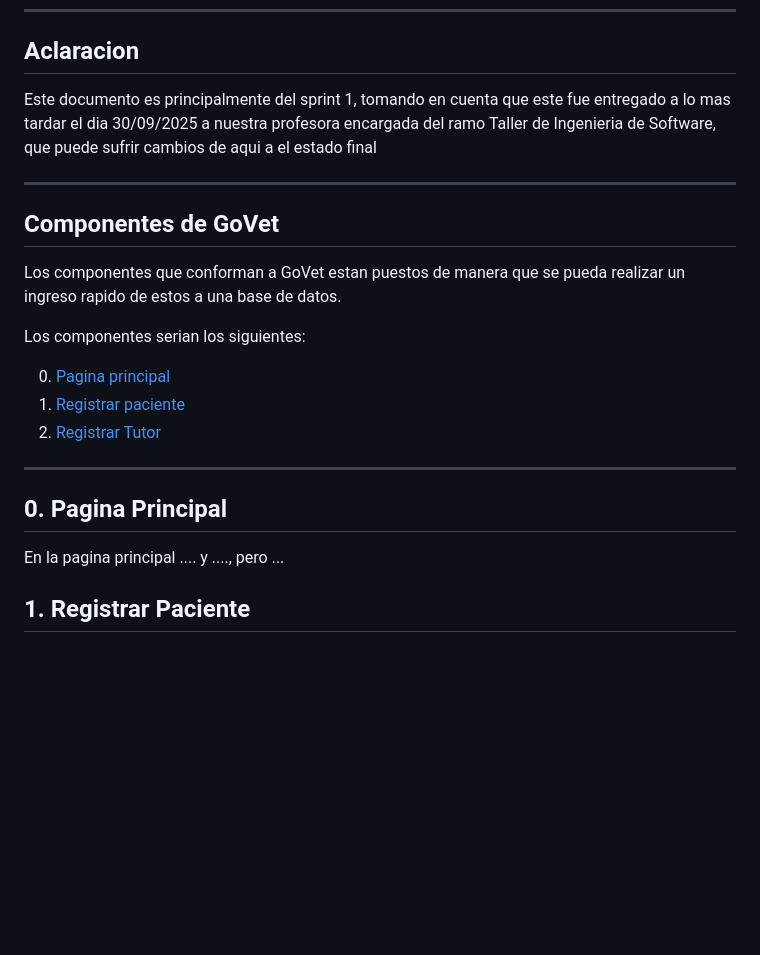
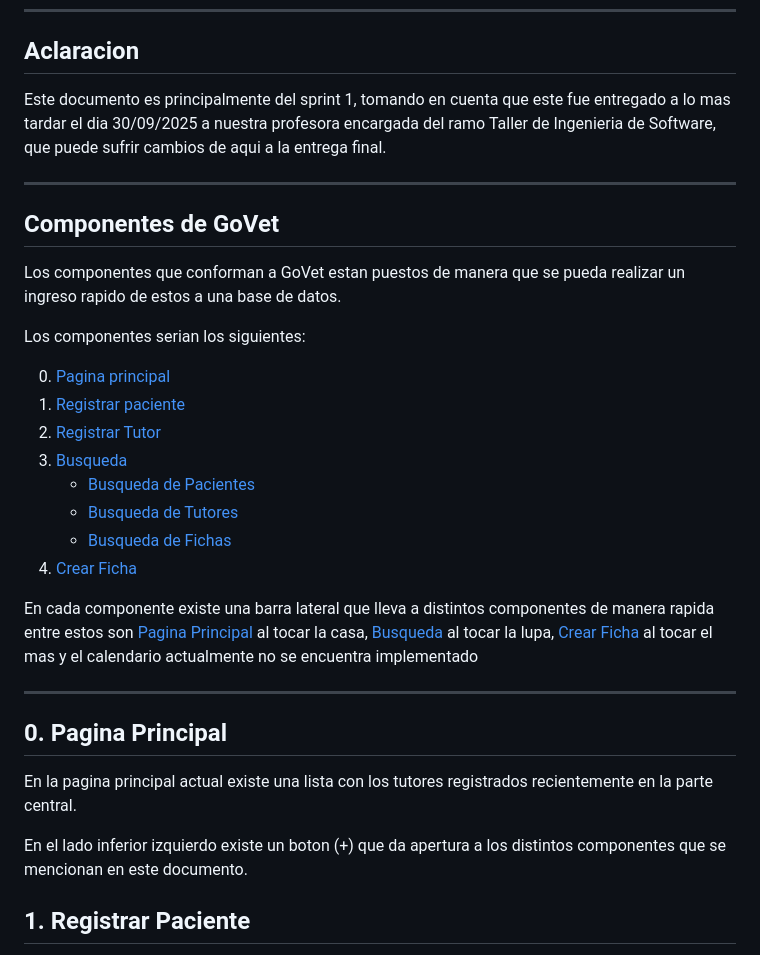
Before and after one commit to Paw-Solutions/GoVet, a Markdown page: Manual_Usuario.md, the part around one of its changes. GitHub-like rendering; blank space fills up the shorter version.

```diff
--- a/Manual_Usuario.md
+++ b/Manual_Usuario.md
@@ -6,7 +6,7 @@ Este Manual describe como usar cada parte de nuestro proyecto y que consideracio
 
 ## Aclaracion
 
-Este documento es principalmente del sprint 1, tomando en cuenta que este fue entregado a lo mas tardar el dia 30/09/2025 a nuestra profesora encargada del ramo Taller de Ingenieria de Software, que puede sufrir cambios de aqui a el estado final
+Este documento es principalmente del sprint 1, tomando en cuenta que este fue entregado a lo mas tardar el dia 30/09/2025 a nuestra profesora encargada del ramo Taller de Ingenieria de Software, que puede sufrir cambios de aqui a la entrega final.
 
 ---
 
@@ -18,11 +18,23 @@ Los componentes serian los siguientes:
 0. [Pagina principal](#0-pagina-principal)
 1. [Registrar paciente](#1-registrar-paciente)
 2. [Registrar Tutor](#2-registrar-tutor)
+3. [Busqueda](#3-busqueda)
+    - [Busqueda de Pacientes](#busqueda-de-pacientes)
+    - [Busqueda de Tutores](#busqueda-de-tutores)
+    - [Busqueda de Fichas](#busqueda-de-fichas)
+4. [Crear Ficha](#4-crear-ficha)
+
+En cada componente existe una barra lateral que lleva a distintos componentes de manera rapida
+entre estos son [Pagina Principal](#0-pagina-principal) al tocar la casa, [Busqueda](#3-busqueda) al tocar la lupa, [Crear Ficha](#4-crear-ficha) al tocar el mas y el calendario actualmente no se encuentra implementado
+
 ---
 
 ## 0. Pagina Principal
 
-En la pagina principal .... y ...., pero ...
+En la pagina principal actual existe una lista con los tutores registrados recientemente en la parte central.
+
+En el lado inferior izquierdo existe un boton (+) que da apertura a los distintos componentes que se mencionan en este documento.
+
 
 ## 1. Registrar Paciente
 
```
Also changed, not shown: other parts of Manual_Usuario.md (+80 -6 lines).
